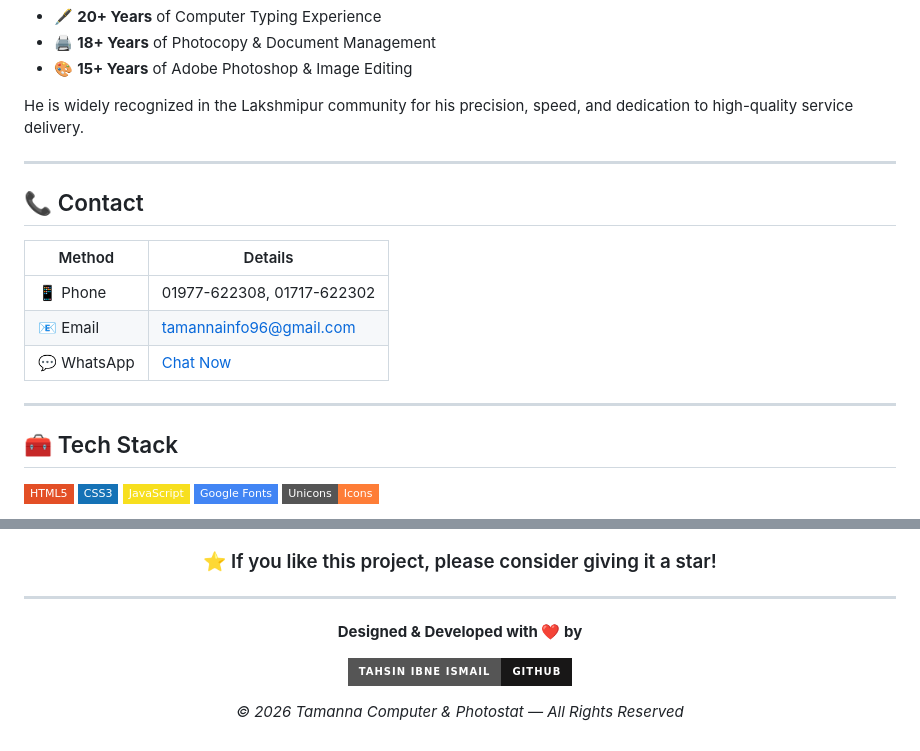
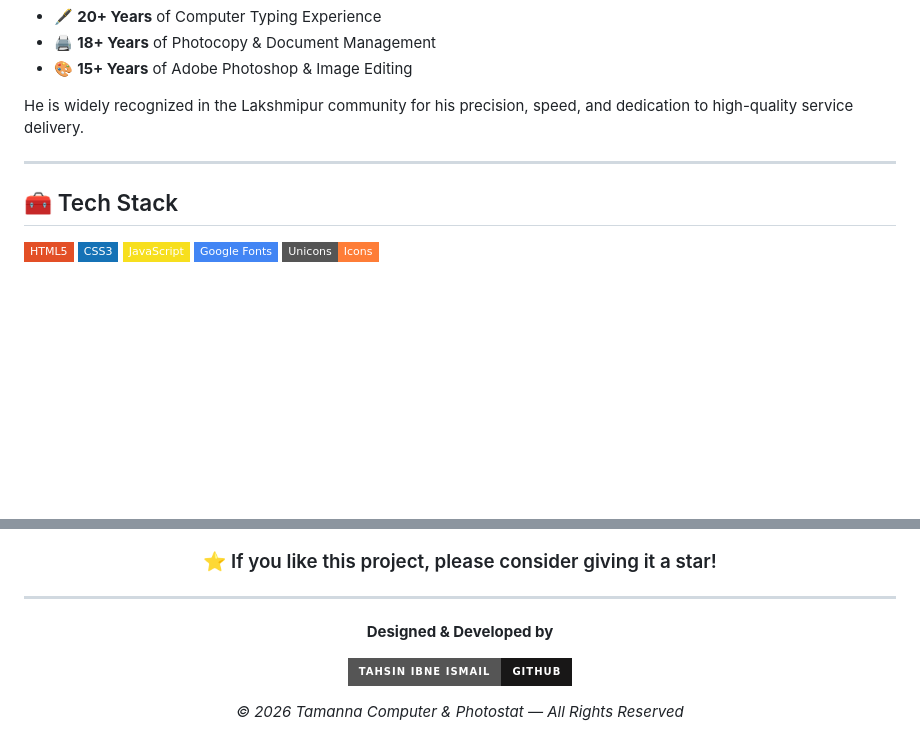
Before and after one commit to tahsin-bit/Tamanna-Computer, a Markdown page: README.md, 2 parts joined by grey strips. GitHub-like rendering; badges without logos; blank space fills up the shorter version.

Commit message:
Remove contact details from README
Removed contact information section from README.

```diff
--- a/README.md
+++ b/README.md
@@ -70,15 +70,7 @@ He is widely recognized in the Lakshmipur community for his precision, speed, an
 
 ---
 
-## 📞 Contact
 
-| Method | Details |
-|---|---|
-| 📱 Phone | 01977-622308, 01717-622302 |
-| 📧 Email | tamannainfo96@gmail.com |
-| 💬 WhatsApp | [Chat Now](https://wa.me/8801717622302) |
-
----
 
 ## 🧰 Tech Stack
 
@@ -129,7 +121,7 @@ npx serve .
 
 ---
 
-**Designed & Developed with ❤️ by**
+**Designed & Developed by**
 
 [![Tahsin Ibne Ismail](https://img.shields.io/badge/Tahsin%20Ibne%20Ismail-GitHub-181717?style=for-the-badge&logo=github)](https://github.com/tahsin-bit)
 
```
